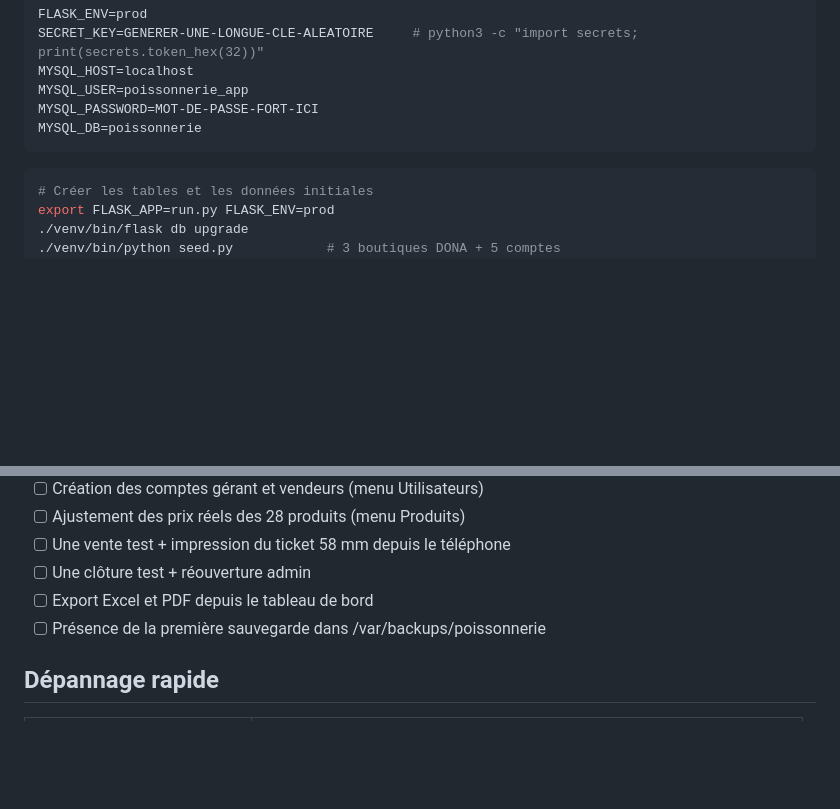
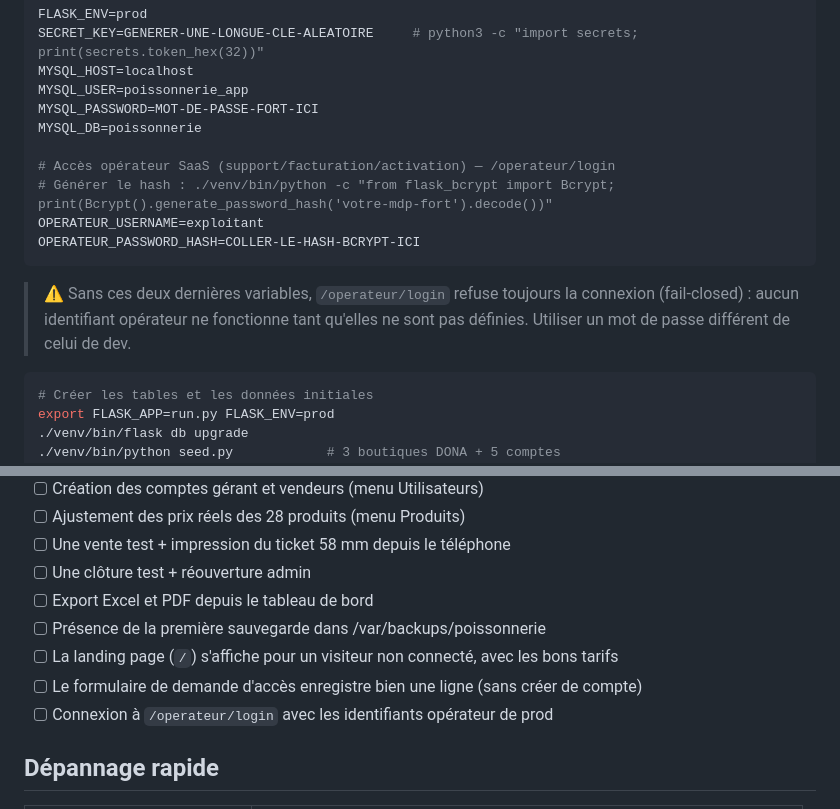
Before and after one commit to mentorkidz1-stack/aquapiloapp, a Markdown page: deploy.md, 2 parts joined by grey strips. Rendered like a GitHub page; blank space fills up the shorter version.

Commit message:
deploy.md : documente les variables opérateur SaaS en production
Ajoute OPERATEUR_USERNAME/OPERATEUR_PASSWORD_HASH à l'exemple de .env
de prod (sans eux, /operateur/login est fail-closed) et complète la
checklist post-déploiement (landing page, demande d'accès, connexion
opérateur).

Co-Authored-By: Claude Sonnet 5 <noreply@anthropic.com>

````diff
--- a/deploy.md
+++ b/deploy.md
@@ -81,7 +81,17 @@ MYSQL_HOST=localhost
 MYSQL_USER=poissonnerie_app
 MYSQL_PASSWORD=MOT-DE-PASSE-FORT-ICI
 MYSQL_DB=poissonnerie
+
+# Accès opérateur SaaS (support/facturation/activation) — /operateur/login
+# Générer le hash : ./venv/bin/python -c "from flask_bcrypt import Bcrypt; print(Bcrypt().generate_password_hash('votre-mdp-fort').decode())"
+OPERATEUR_USERNAME=exploitant
+OPERATEUR_PASSWORD_HASH=COLLER-LE-HASH-BCRYPT-ICI
 ```
+
+> ⚠️ Sans ces deux dernières variables, `/operateur/login` refuse toujours
+> la connexion (fail-closed) : aucun identifiant opérateur ne fonctionne
+> tant qu'elles ne sont pas définies. Utiliser un mot de passe différent
+> de celui de dev.
 
 ```bash
 # Créer les tables et les données initiales
@@ -170,6 +180,9 @@ systemctl restart poissonnerie
 - [ ] Une clôture test + réouverture admin
 - [ ] Export Excel et PDF depuis le tableau de bord
 - [ ] Présence de la première sauvegarde dans /var/backups/poissonnerie
+- [ ] La landing page (`/`) s'affiche pour un visiteur non connecté, avec les bons tarifs
+- [ ] Le formulaire de demande d'accès enregistre bien une ligne (sans créer de compte)
+- [ ] Connexion à `/operateur/login` avec les identifiants opérateur de prod
 
 ## Dépannage rapide
 
````
